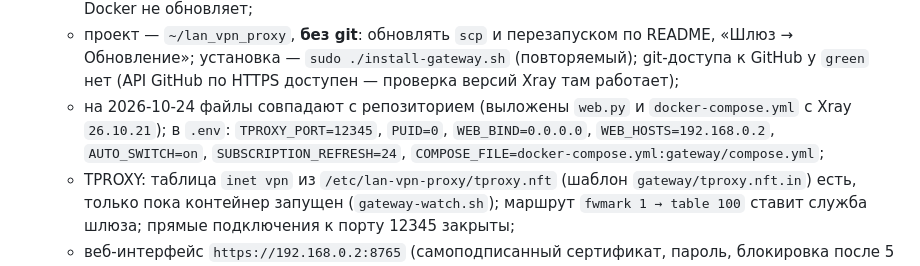
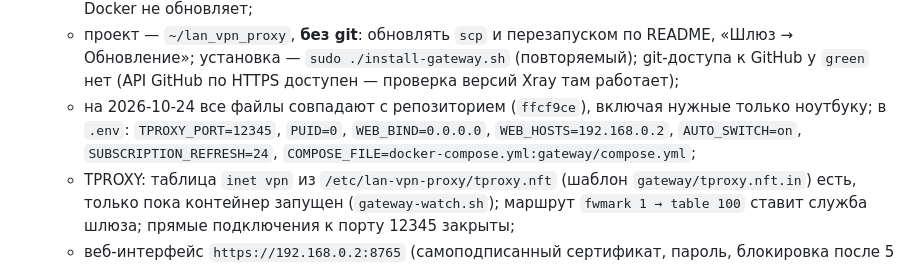
Before and after one commit to dlarin/lan_vpn_proxy, a Markdown page: .claude/context.md, the part around the change. GitHub-like rendering.

Commit message:
Контекст: green совпадает с ffcf9ce
Co-Authored-By: Claude Opus 5.5 <noreply@anthropic.com>

```diff
--- a/.claude/context.md
+++ b/.claude/context.md
@@ -24,7 +24,7 @@ _Обновлено: 2026-10-24. Файл ведёт скил `/save-context`._
   - доступ: `ssh dima@192.168.0.2` по ключу (имя `green` на ноутбуке уходит в рабочий домен — не использовать); `sudo` без пароля; с 2026-10-19 вход по паролю и под root запрещён (`/etc/ssh/sshd_config.d/00-hardening.conf`) — ключ ноутбука единственный путь, кроме консоли;
   - `unattended-upgrades` (с 2026-10-19): только обновления Debian, без автоперезагрузки, репозиторий Docker не обновляет;
   - проект — `~/lan_vpn_proxy`, **без git**: обновлять `scp` и перезапуском по README, «Шлюз → Обновление»; установка — `sudo ./install-gateway.sh` (повторяемый); git-доступа к GitHub у `green` нет (API GitHub по HTTPS доступен — проверка версий Xray там работает);
-  - на 2026-10-24 файлы совпадают с репозиторием (выложены `web.py` и `docker-compose.yml` с Xray `26.10.21`); в `.env`: `TPROXY_PORT=12345`, `PUID=0`, `WEB_BIND=0.0.0.0`, `WEB_HOSTS=192.168.0.2`, `AUTO_SWITCH=on`, `SUBSCRIPTION_REFRESH=24`, `COMPOSE_FILE=docker-compose.yml:gateway/compose.yml`;
+  - на 2026-10-24 все файлы совпадают с репозиторием (`ffcf9ce`), включая нужные только ноутбуку; в `.env`: `TPROXY_PORT=12345`, `PUID=0`, `WEB_BIND=0.0.0.0`, `WEB_HOSTS=192.168.0.2`, `AUTO_SWITCH=on`, `SUBSCRIPTION_REFRESH=24`, `COMPOSE_FILE=docker-compose.yml:gateway/compose.yml`;
   - TPROXY: таблица `inet vpn` из `/etc/lan-vpn-proxy/tproxy.nft` (шаблон `gateway/tproxy.nft.in`) есть, только пока контейнер запущен (`gateway-watch.sh`); маршрут `fwmark 1 → table 100` ставит служба шлюза; прямые подключения к порту 12345 закрыты;
   - веб-интерфейс `https://192.168.0.2:8765` (самоподписанный сертификат, пароль, блокировка после 5 неверных за 15 мин); вход из браузера пользователь проверил 2026-10-24;
   - чужое, не трогать: таблица `inet gw` в `/etc/nftables.conf` (DNS на AdGuard, forward), контейнеры `jarvis-*`, `loop`; копия старого `/etc/network/interfaces.d/wired` — `/root/wired.bak`.
```
